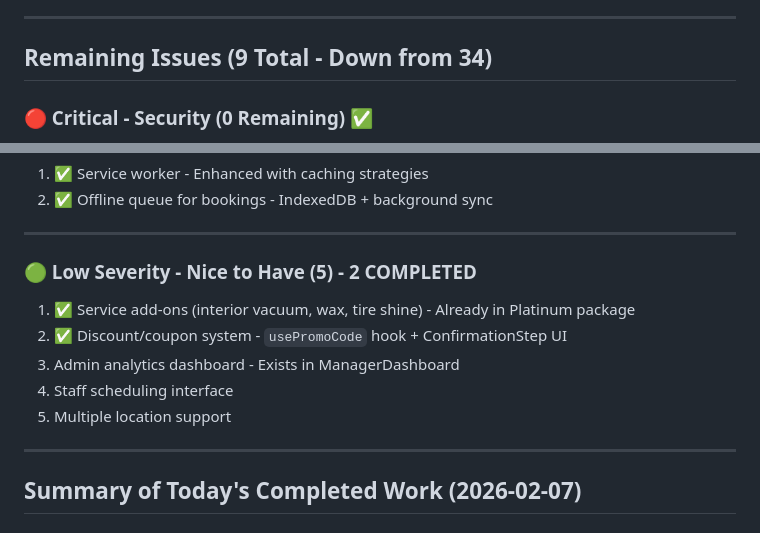
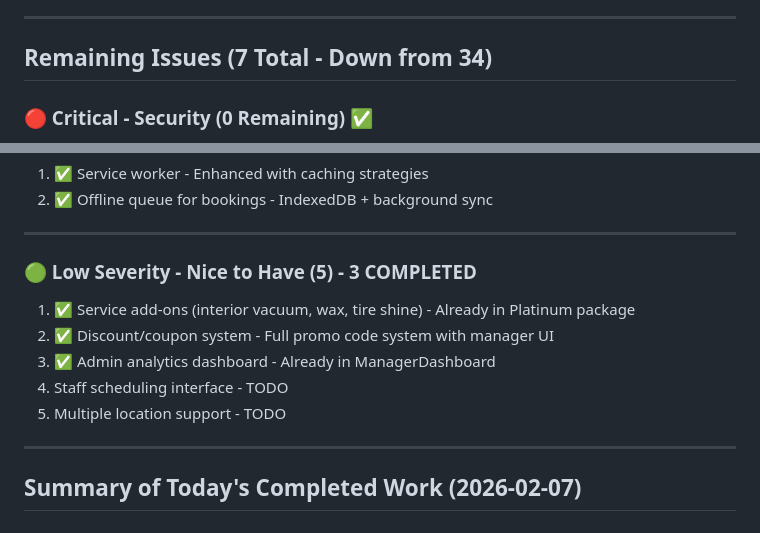
Before and after one commit to KofiV2/mobilegarage-00, a Markdown page: REMAINING_ISSUES.md, 2 parts joined by grey strips. GitHub-like rendering.

Commit message:
docs: Update REMAINING_ISSUES.md - 7 remaining

```diff
--- a/REMAINING_ISSUES.md
+++ b/REMAINING_ISSUES.md
@@ -40,7 +40,7 @@
 
 ---
 
-## Remaining Issues (9 Total - Down from 34)
+## Remaining Issues (7 Total - Down from 34)
 
 ### 🔴 Critical - Security (0 Remaining) ✅
 
@@ -129,13 +129,13 @@
 
 ---
 
-### 🟢 Low Severity - Nice to Have (5) - 2 COMPLETED
+### 🟢 Low Severity - Nice to Have (5) - 3 COMPLETED
 
 1. ✅ Service add-ons (interior vacuum, wax, tire shine) - Already in Platinum package
-2. ✅ Discount/coupon system - `usePromoCode` hook + ConfirmationStep UI
-3. Admin analytics dashboard - Exists in ManagerDashboard
-4. Staff scheduling interface
-5. Multiple location support
+2. ✅ Discount/coupon system - Full promo code system with manager UI
+3. ✅ Admin analytics dashboard - Already in ManagerDashboard
+4. Staff scheduling interface - TODO
+5. Multiple location support - TODO
 
 ---
 
```
